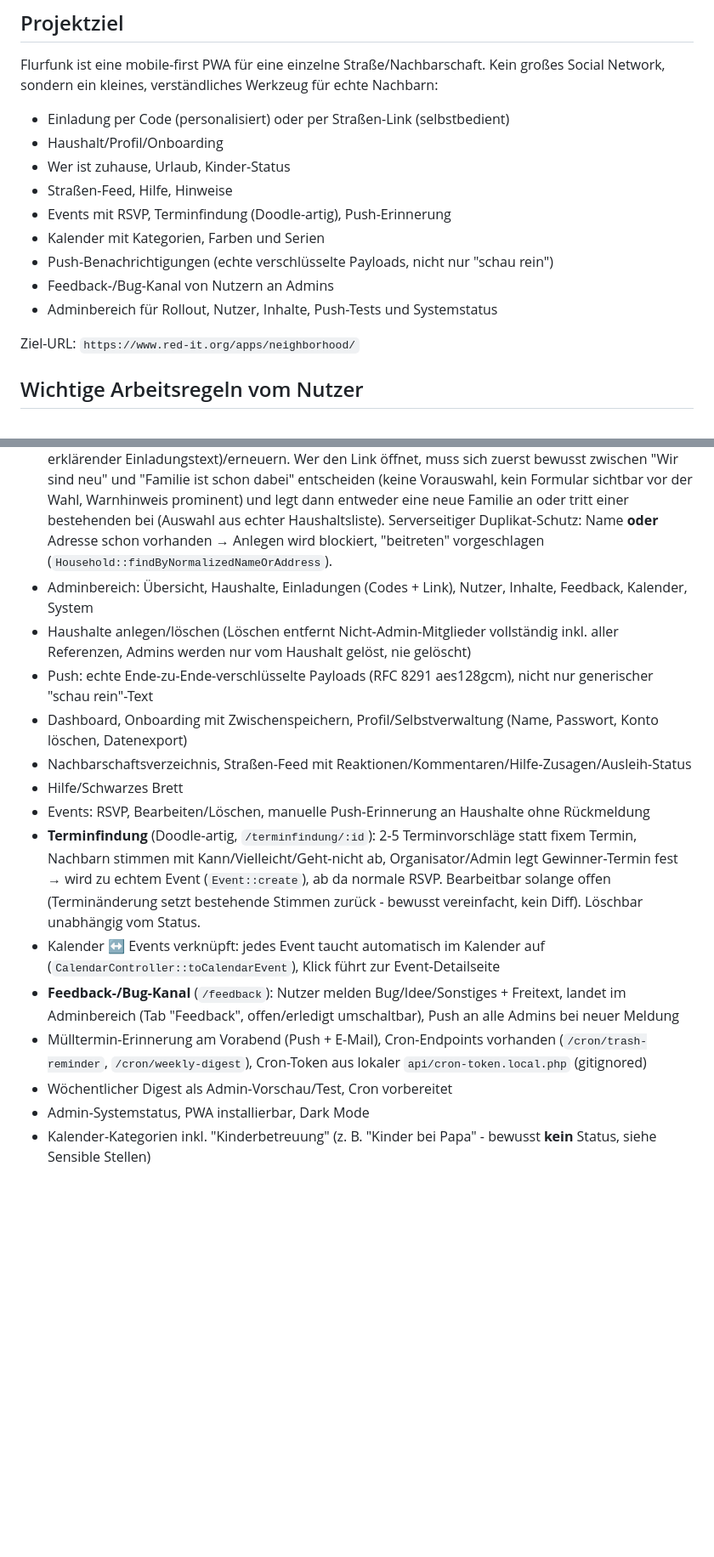
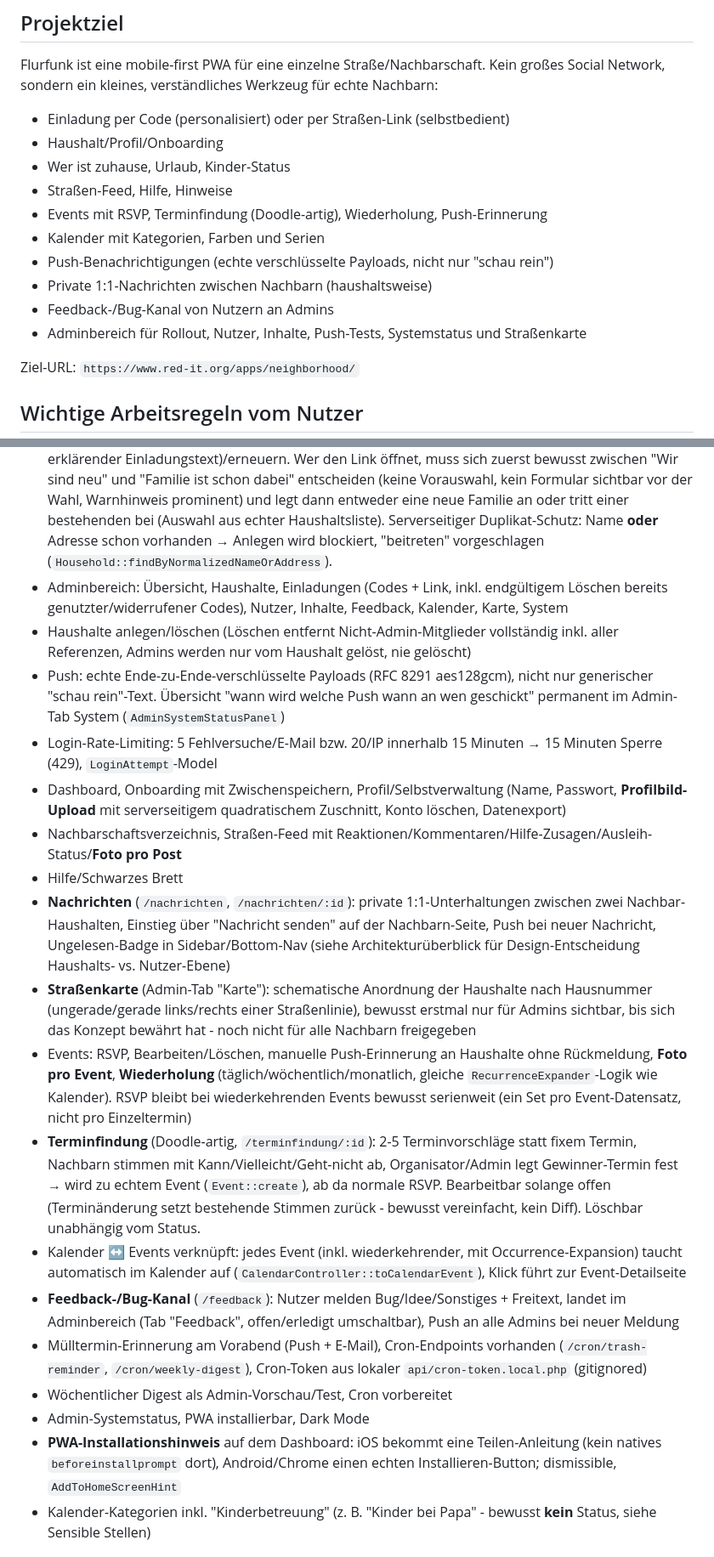
Before and after one commit to QuickLinkNet/flurfunk, a Markdown page: HANDOFF_CLAUDE_CODE.md, 2 parts joined by grey strips. Shown at 85% size. Drawn GitHub-style; blank space fills up the shorter version.

```diff
--- a/HANDOFF_CLAUDE_CODE.md
+++ b/HANDOFF_CLAUDE_CODE.md
@@ -12,11 +12,12 @@ Flurfunk ist eine mobile-first PWA für eine einzelne Straße/Nachbarschaft. Kei
 - Haushalt/Profil/Onboarding
 - Wer ist zuhause, Urlaub, Kinder-Status
 - Straßen-Feed, Hilfe, Hinweise
-- Events mit RSVP, Terminfindung (Doodle-artig), Push-Erinnerung
+- Events mit RSVP, Terminfindung (Doodle-artig), Wiederholung, Push-Erinnerung
 - Kalender mit Kategorien, Farben und Serien
 - Push-Benachrichtigungen (echte verschlüsselte Payloads, nicht nur "schau rein")
+- Private 1:1-Nachrichten zwischen Nachbarn (haushaltsweise)
 - Feedback-/Bug-Kanal von Nutzern an Admins
-- Adminbereich für Rollout, Nutzer, Inhalte, Push-Tests und Systemstatus
+- Adminbereich für Rollout, Nutzer, Inhalte, Push-Tests, Systemstatus und Straßenkarte
 
 Ziel-URL: `https://www.red-it.org/apps/neighborhood/`
 
@@ -146,19 +148,23 @@ Funktioniert und ist live verifiziert:
 - Passwort vergessen (E-Mail-Reset-Link)
 - Registrierung per personalisiertem Einladungscode (Admin- oder Nachbar-generiert)
 - **Selbstbedienter Einladungslink** (`/beitreten/:token`): ein Link pro Straße, wiederverwendbar, Admin kann ihn im Adminbereich unter "Einladungen" einsehen/kopieren (roher Link oder fertiger erklärender Einladungstext)/erneuern. Wer den Link öffnet, muss sich zuerst bewusst zwischen "Wir sind neu" und "Familie ist schon dabei" entscheiden (keine Vorauswahl, kein Formular sichtbar vor der Wahl, Warnhinweis prominent) und legt dann entweder eine neue Familie an oder tritt einer bestehenden bei (Auswahl aus echter Haushaltsliste). Serverseitiger Duplikat-Schutz: Name **oder** Adresse schon vorhanden → Anlegen wird blockiert, "beitreten" vorgeschlagen (`Household::findByNormalizedNameOrAddress`).
-- Adminbereich: Übersicht, Haushalte, Einladungen (Codes + Link), Nutzer, Inhalte, Feedback, Kalender, System
+- Adminbereich: Übersicht, Haushalte, Einladungen (Codes + Link, inkl. endgültigem Löschen bereits genutzter/widerrufener Codes), Nutzer, Inhalte, Feedback, Kalender, Karte, System
 - Haushalte anlegen/löschen (Löschen entfernt Nicht-Admin-Mitglieder vollständig inkl. aller Referenzen, Admins werden nur vom Haushalt gelöst, nie gelöscht)
-- Push: echte Ende-zu-Ende-verschlüsselte Payloads (RFC 8291 aes128gcm), nicht nur generischer "schau rein"-Text
-- Dashboard, Onboarding mit Zwischenspeichern, Profil/Selbstverwaltung (Name, Passwort, Konto löschen, Datenexport)
-- Nachbarschaftsverzeichnis, Straßen-Feed mit Reaktionen/Kommentaren/Hilfe-Zusagen/Ausleih-Status
+- Push: echte Ende-zu-Ende-verschlüsselte Payloads (RFC 8291 aes128gcm), nicht nur generischer "schau rein"-Text. Übersicht "wann wird welche Push wann an wen geschickt" permanent im Admin-Tab System (`AdminSystemStatusPanel`)
+- Login-Rate-Limiting: 5 Fehlversuche/E-Mail bzw. 20/IP innerhalb 15 Minuten → 15 Minuten Sperre (429), `LoginAttempt`-Model
+- Dashboard, Onboarding mit Zwischenspeichern, Profil/Selbstverwaltung (Name, Passwort, **Profilbild-Upload** mit serverseitigem quadratischem Zuschnitt, Konto löschen, Datenexport)
+- Nachbarschaftsverzeichnis, Straßen-Feed mit Reaktionen/Kommentaren/Hilfe-Zusagen/Ausleih-Status/**Foto pro Post**
 - Hilfe/Schwarzes Brett
-- Events: RSVP, Bearbeiten/Löschen, manuelle Push-Erinnerung an Haushalte ohne Rückmeldung
+- **Nachrichten** (`/nachrichten`, `/nachrichten/:id`): private 1:1-Unterhaltungen zwischen zwei Nachbar-Haushalten, Einstieg über "Nachricht senden" auf der Nachbarn-Seite, Push bei neuer Nachricht, Ungelesen-Badge in Sidebar/Bottom-Nav (siehe Architekturüberblick für Design-Entscheidung Haushalts- vs. Nutzer-Ebene)
+- **Straßenkarte** (Admin-Tab "Karte"): schematische Anordnung der Haushalte nach Hausnummer (ungerade/gerade links/rechts einer Straßenlinie), bewusst erstmal nur für Admins sichtbar, bis sich das Konzept bewährt hat - noch nicht für alle Nachbarn freigegeben
+- Events: RSVP, Bearbeiten/Löschen, manuelle Push-Erinnerung an Haushalte ohne Rückmeldung, **Foto pro Event**, **Wiederholung** (täglich/wöchentlich/monatlich, gleiche `RecurrenceExpander`-Logik wie Kalender). RSVP bleibt bei wiederkehrenden Events bewusst serienweit (ein Set pro Event-Datensatz, nicht pro Einzeltermin)
 - **Terminfindung** (Doodle-artig, `/terminfindung/:id`): 2-5 Terminvorschläge statt fixem Termin, Nachbarn stimmen mit Kann/Vielleicht/Geht-nicht ab, Organisator/Admin legt Gewinner-Termin fest → wird zu echtem Event (`Event::create`), ab da normale RSVP. Bearbeitbar solange offen (Terminänderung setzt bestehende Stimmen zurück - bewusst vereinfacht, kein Diff). Löschbar unabhängig vom Status.
-- Kalender ↔ Events verknüpft: jedes Event taucht automatisch im Kalender auf (`CalendarController::toCalendarEvent`), Klick führt zur Event-Detailseite
+- Kalender ↔ Events verknüpft: jedes Event (inkl. wiederkehrender, mit Occurrence-Expansion) taucht automatisch im Kalender auf (`CalendarController::toCalendarEvent`), Klick führt zur Event-Detailseite
 - **Feedback-/Bug-Kanal** (`/feedback`): Nutzer melden Bug/Idee/Sonstiges + Freitext, landet im Adminbereich (Tab "Feedback", offen/erledigt umschaltbar), Push an alle Admins bei neuer Meldung
 - Mülltermin-Erinnerung am Vorabend (Push + E-Mail), Cron-Endpoints vorhanden (`/cron/trash-reminder`, `/cron/weekly-digest`), Cron-Token aus lokaler `api/cron-token.local.php` (gitignored)
 - Wöchentlicher Digest als Admin-Vorschau/Test, Cron vorbereitet
 - Admin-Systemstatus, PWA installierbar, Dark Mode
+- **PWA-Installationshinweis** auf dem Dashboard: iOS bekommt eine Teilen-Anleitung (kein natives `beforeinstallprompt` dort), Android/Chrome einen echten Installieren-Button; dismissible, `AddToHomeScreenHint`
 - Kalender-Kategorien inkl. "Kinderbetreuung" (z. B. "Kinder bei Papa" - bewusst **kein** Status, siehe Sensible Stellen)
 
 ## Zuletzt bearbeiteter Bereich
```
Also changed, not shown: other parts of HANDOFF_CLAUDE_CODE.md (+26 -11 lines).
